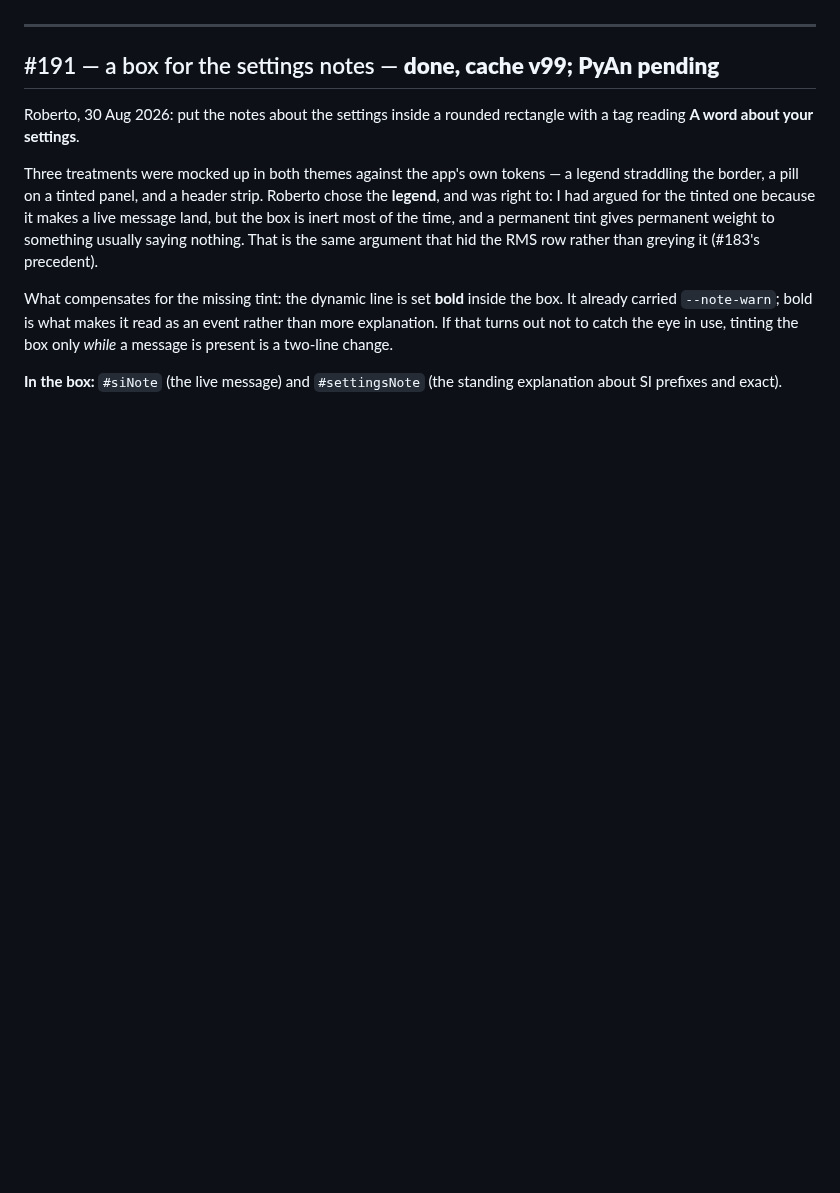
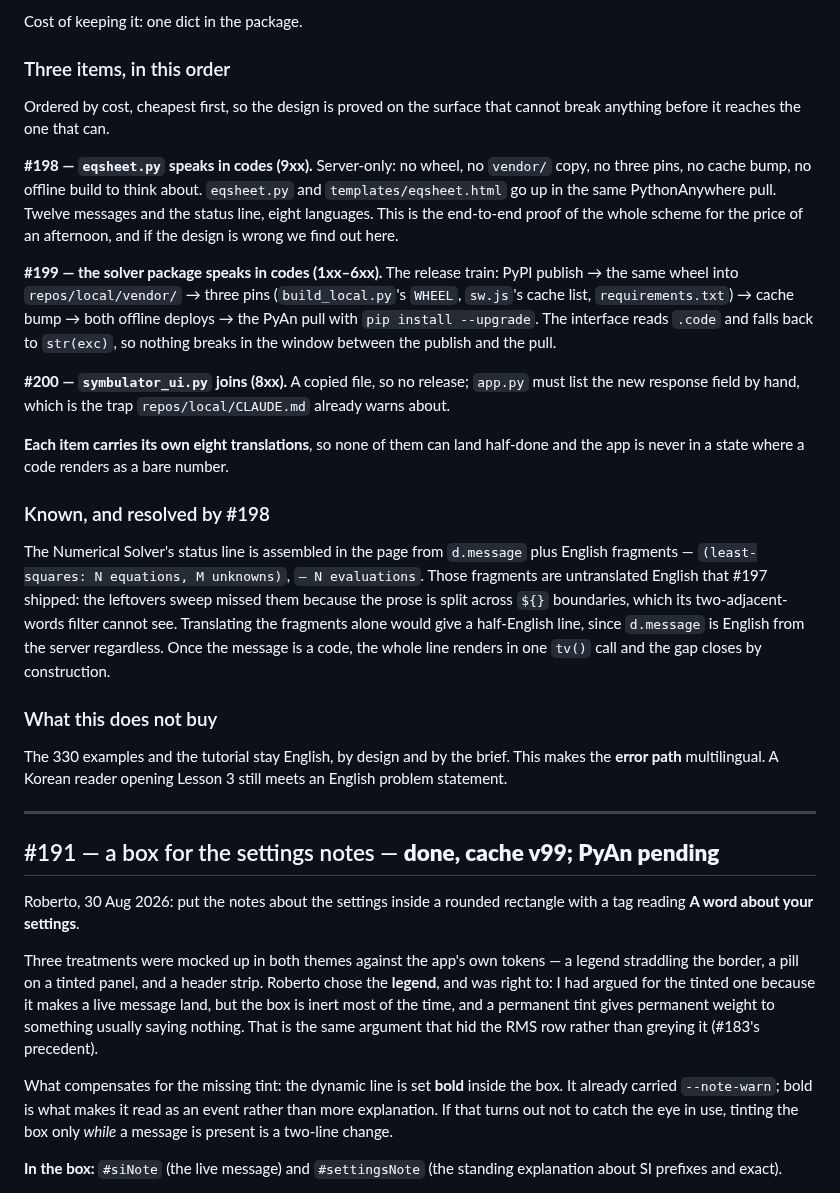
Before and after one commit to Symbulator-Team/local, a Markdown page: NEXT.md, the part around one of its changes. Rendered like a GitHub page; blank space fills up the shorter version.

```diff
--- a/NEXT.md
+++ b/NEXT.md
@@ -238,3 +319,50 @@ who meets a Korean sentence that no longer matches the tutorial.
+Cost of keeping it: one dict in the package.
+
+### Three items, in this order
+
+Ordered by cost, cheapest first, so the design is proved on the surface
+that cannot break anything before it reaches the one that can.
+
+**#198 — `eqsheet.py` speaks in codes (9xx).** Server-only: no wheel, no
+`vendor/` copy, no three pins, no cache bump, no offline build to think
+about. `eqsheet.py` and `templates/eqsheet.html` go up in the same
+PythonAnywhere pull. Twelve messages and the status line, eight
+languages. This is the end-to-end proof of the whole scheme for the price
+of an afternoon, and if the design is wrong we find out here.
+
+**#199 — the solver package speaks in codes (1xx–6xx).** The release
+train: PyPI publish → the same wheel into `repos/local/vendor/` → three
+pins (`build_local.py`'s `WHEEL`, `sw.js`'s cache list,
+`requirements.txt`) → cache bump → both offline deploys → the PyAn pull
+with `pip install --upgrade`. The interface reads `.code` and falls back
+to `str(exc)`, so nothing breaks in the window between the publish and
+the pull.
+
+**#200 — `symbulator_ui.py` joins (8xx).** A copied file, so no release;
+`app.py` must list the new response field by hand, which is the trap
+`repos/local/CLAUDE.md` already warns about.
+
+**Each item carries its own eight translations**, so none of them can
+land half-done and the app is never in a state where a code renders as a
+bare number.
+
+### Known, and resolved by #198
+
+The Numerical Solver's status line is assembled in the page from
+`d.message` plus English fragments — `(least-squares: N equations, M
+unknowns)`, `— N evaluations`. Those fragments are untranslated English
+that #197 shipped: the leftovers sweep missed them because the prose is
+split across `${}` boundaries, which its two-adjacent-words filter cannot
+see. Translating the fragments alone would give a half-English line,
+since `d.message` is English from the server regardless. Once the message
+is a code, the whole line renders in one `tv()` call and the gap closes
+by construction.
+
+### What this does not buy
+
+The 330 examples and the tutorial stay English, by design and by the
+brief. This makes the **error path** multilingual. A Korean reader
+opening Lesson 3 still meets an English problem statement.
 
 ---
 
```
Also changed, not shown: other parts of NEXT.md (+104 -23 lines).
